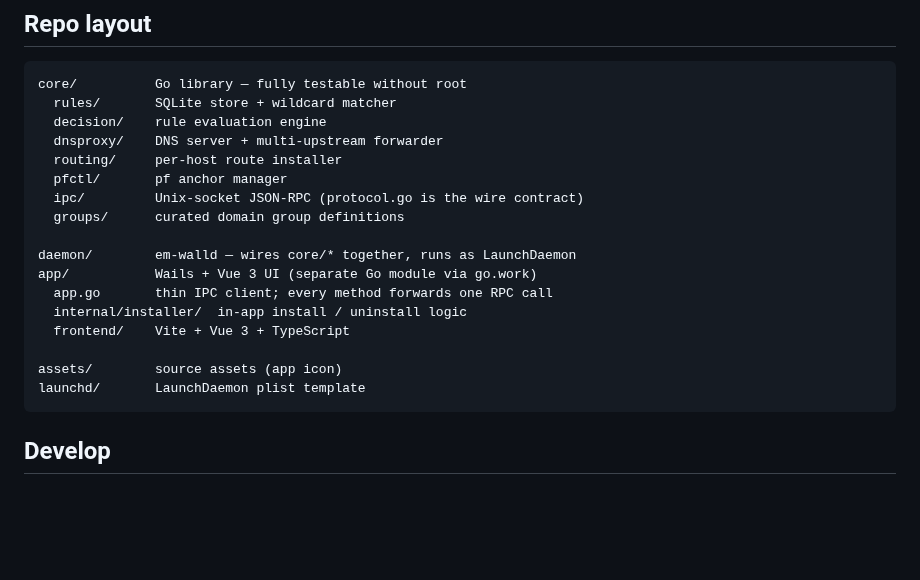
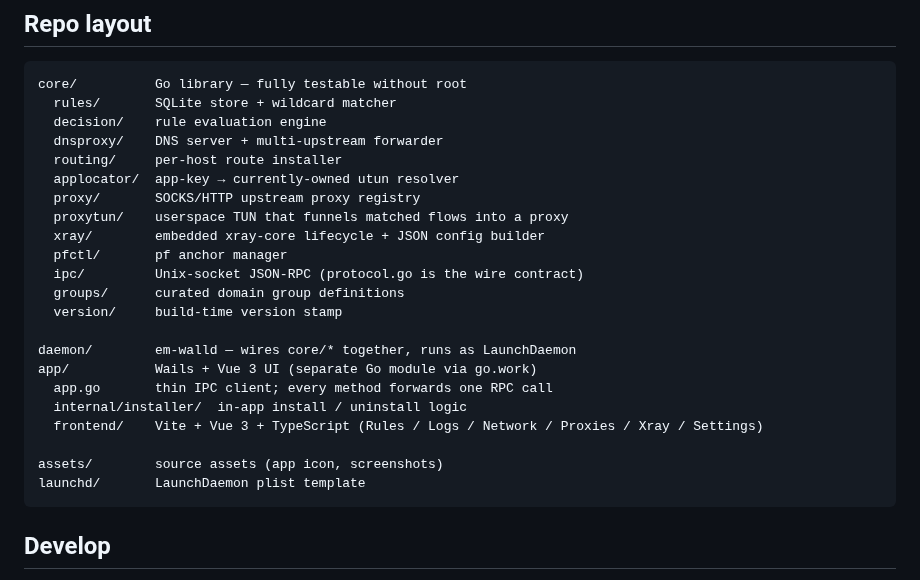
Before and after one commit to Ehsan200/em-wall, a Markdown page: README.md, the part around one of its changes. Rendered like a GitHub page; blank space fills up the shorter version.

````diff
--- a/README.md
+++ b/README.md
@@ -35,17 +48,22 @@ core/          Go library — fully testable without root
   decision/    rule evaluation engine
   dnsproxy/    DNS server + multi-upstream forwarder
   routing/     per-host route installer
+  applocator/  app-key → currently-owned utun resolver
+  proxy/       SOCKS/HTTP upstream proxy registry
+  proxytun/    userspace TUN that funnels matched flows into a proxy
+  xray/        embedded xray-core lifecycle + JSON config builder
   pfctl/       pf anchor manager
   ipc/         Unix-socket JSON-RPC (protocol.go is the wire contract)
   groups/      curated domain group definitions
+  version/     build-time version stamp
 
 daemon/        em-walld — wires core/* together, runs as LaunchDaemon
 app/           Wails + Vue 3 UI (separate Go module via go.work)
   app.go       thin IPC client; every method forwards one RPC call
   internal/installer/  in-app install / uninstall logic
-  frontend/    Vite + Vue 3 + TypeScript
+  frontend/    Vite + Vue 3 + TypeScript (Rules / Logs / Network / Proxies / Xray / Settings)
 
-assets/        source assets (app icon)
+assets/        source assets (app icon, screenshots)
 launchd/       LaunchDaemon plist template
 ```
 
````
Also changed, not shown: other parts of README.md (+17 -4 lines), assets/screenshots/main.png (added).
